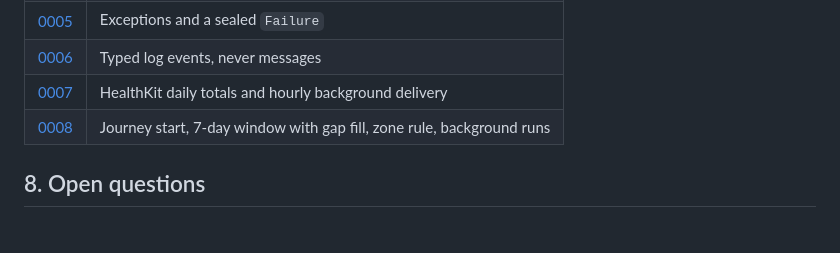
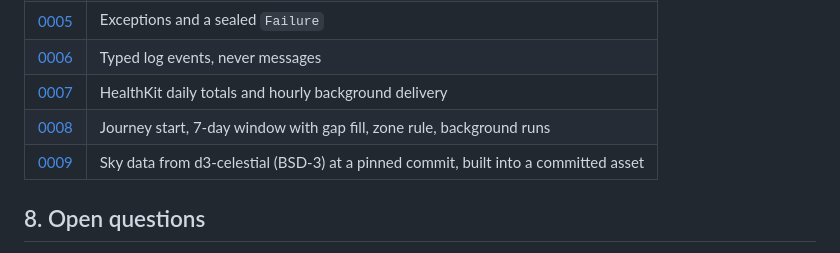
Before and after one commit to korotinmain/shlyakh-app, a Markdown page: docs/ARCHITECTURE.md, the part around the change. GitHub-like rendering.

Commit message:
docs: ADR 0009, sky data source and licences
Co-Authored-By: Claude Opus 5.5 <noreply@anthropic.com>

```diff
--- a/docs/ARCHITECTURE.md
+++ b/docs/ARCHITECTURE.md
@@ -228,6 +228,7 @@ Generated files are not committed and are regenerated by
 | [0006](decisions/0006-logging.md) | Typed log events, never messages |
 | [0007](decisions/0007-healthkit-steps-and-background-delivery.md) | HealthKit daily totals and hourly background delivery |
 | [0008](decisions/0008-steps-sync.md) | Journey start, 7-day window with gap fill, zone rule, background runs |
+| [0009](decisions/0009-sky-data.md) | Sky data from d3-celestial (BSD-3) at a pinned commit, built into a committed asset |
 
 ## 8. Open questions
 
```
Also changed, not shown: docs/decisions/0009-sky-data.md (added, +49 -0 lines).
